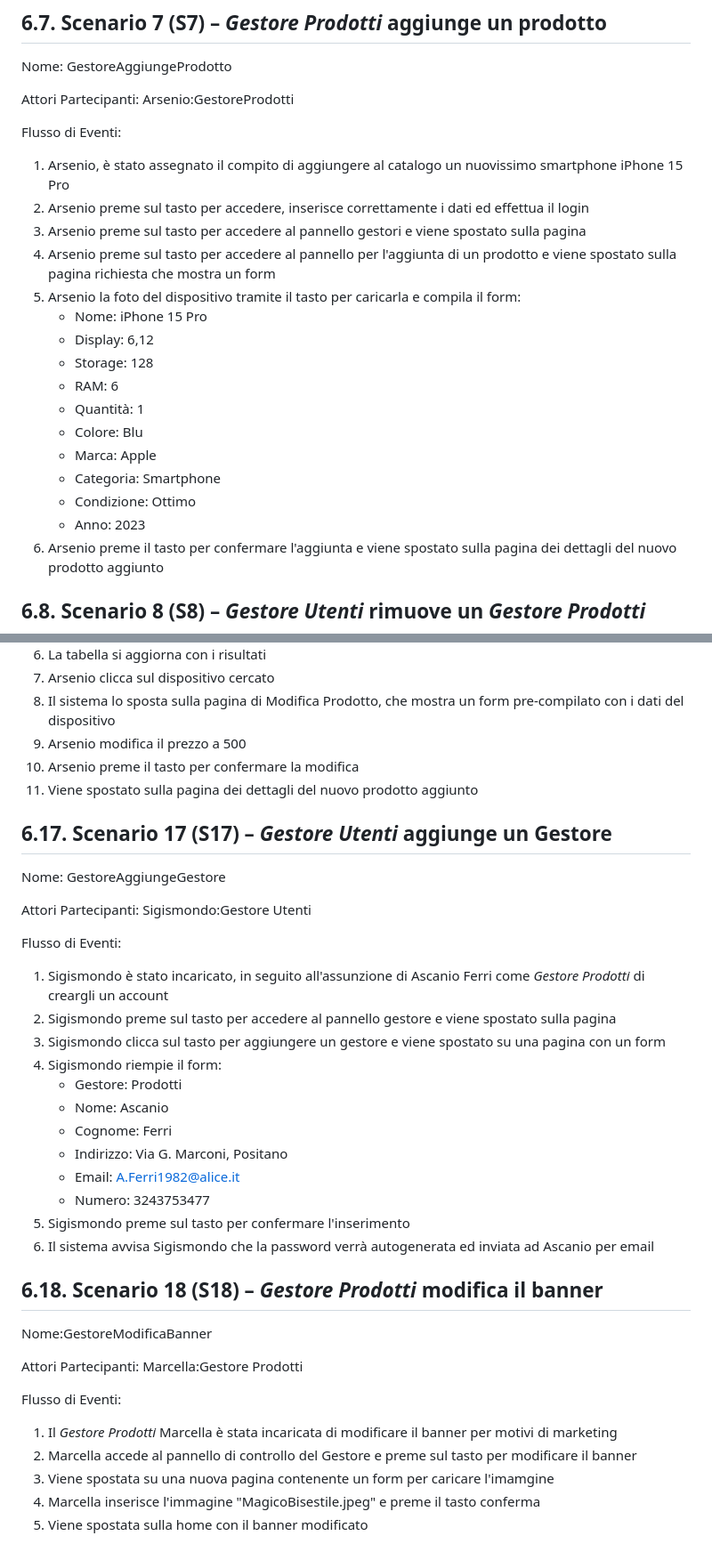
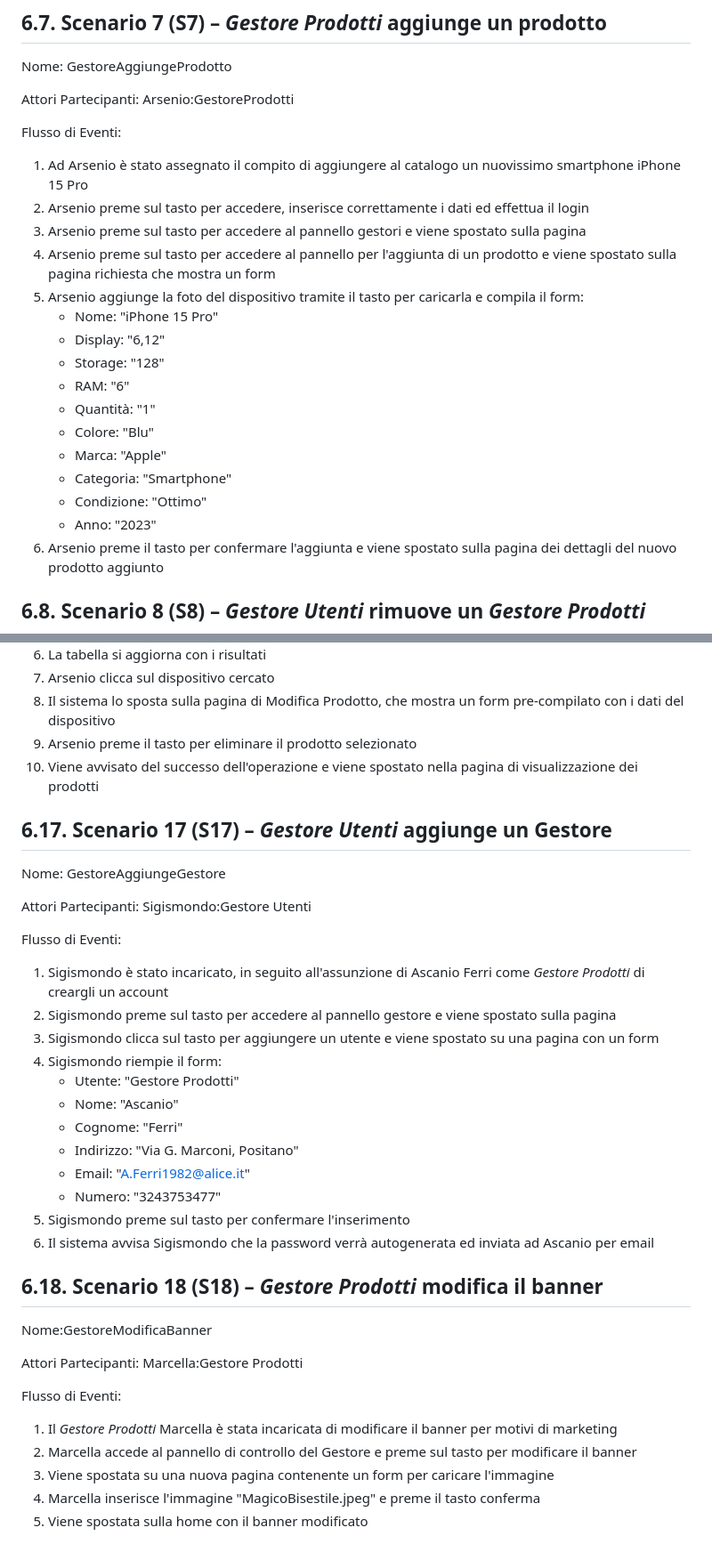
Before and after one commit to AlfredoUNISA/SecondLifeTech, a Markdown page: Documenti progetto/1 - Problem Statement.md, 2 parts joined by grey strips. Shown at 89% size. GitHub-like rendering.

```diff
--- a/Documenti progetto/1 - Problem Statement.md
+++ b/Documenti progetto/1 - Problem Statement.md
@@ -170,21 +170,21 @@ Nome: GestoreAggiungeProdotto
 Attori Partecipanti: Arsenio:GestoreProdotti
 
 Flusso di Eventi:
-1. Arsenio, è stato assegnato il compito di aggiungere al catalogo un nuovissimo smartphone iPhone 15 Pro
+1. Ad Arsenio è stato assegnato il compito di aggiungere al catalogo un nuovissimo smartphone iPhone 15 Pro
 2. Arsenio preme sul tasto per accedere, inserisce correttamente i dati ed effettua il login
 3. Arsenio preme sul tasto per accedere al pannello gestori e viene spostato sulla pagina
 4. Arsenio preme sul tasto per accedere al pannello per l'aggiunta di un prodotto e viene spostato sulla pagina richiesta che mostra un form
-5. Arsenio la foto del dispositivo tramite il tasto per caricarla e compila il form:
-	- Nome: iPhone 15 Pro
-	- Display: 6,12
-	- Storage: 128
-	- RAM: 6
-	- Quantità: 1
-	- Colore: Blu
-	- Marca: Apple
-	- Categoria: Smartphone
-	- Condizione: Ottimo
-	- Anno: 2023
+5. Arsenio aggiunge la foto del dispositivo tramite il tasto per caricarla e compila il form:
+	- Nome: "iPhone 15 Pro"
+	- Display: "6,12"
+	- Storage: "128"
+	- RAM: "6"
+	- Quantità: "1"
+	- Colore: "Blu"
+	- Marca: "Apple"
+	- Categoria: "Smartphone"
+	- Condizione: "Ottimo"
+	- Anno: "2023"
 6. Arsenio preme il tasto per confermare l'aggiunta e viene spostato sulla pagina dei dettagli del nuovo prodotto aggiunto
 
 ## 6.8.	Scenario 8 (S8) – *Gestore Utenti* rimuove un *Gestore Prodotti*
@@ -320,9 +319,8 @@ Flusso di Eventi:
 6. La tabella si aggiorna con i risultati
 7. Arsenio clicca sul dispositivo cercato
 8. Il sistema lo sposta sulla pagina di Modifica Prodotto, che mostra un form pre-compilato con i dati del dispositivo
-9. Arsenio modifica il prezzo a 500
-10. Arsenio preme il tasto per confermare la modifica
-11. Viene spostato sulla pagina dei dettagli del nuovo prodotto aggiunto
+9. Arsenio preme il tasto per eliminare il prodotto selezionato
+10. Viene avvisato del successo dell'operazione e viene spostato nella pagina di visualizzazione dei prodotti
 
 ## 6.17. Scenario 17 (S17) – *Gestore Utenti* aggiunge un Gestore
 Nome: GestoreAggiungeGestore
@@ -332,14 +330,14 @@ Attori Partecipanti: Sigismondo:Gestore Utenti
 Flusso di Eventi:
 1. Sigismondo è stato incaricato, in seguito all'assunzione di Ascanio Ferri come *Gestore Prodotti* di creargli un account
 2. Sigismondo preme sul tasto per accedere al pannello gestore e viene spostato sulla pagina
-3. Sigismondo clicca sul tasto per aggiungere un gestore e viene spostato su una pagina con un form
+3. Sigismondo clicca sul tasto per aggiungere un utente e viene spostato su una pagina con un form
 4. Sigismondo riempie il form:
-	- Gestore: Prodotti
-	- Nome: Ascanio
-	- Cognome: Ferri
-	- Indirizzo: Via G. Marconi, Positano
-	- Email: A.Ferri1982@alice.it
-	- Numero: 3243753477
+	- Utente: "Gestore Prodotti"
+	- Nome: "Ascanio"
+	- Cognome: "Ferri"
+	- Indirizzo: "Via G. Marconi, Positano"
+	- Email: "A.Ferri1982@alice.it"
+	- Numero: "3243753477"
 5. Sigismondo preme sul tasto per confermare l'inserimento
 6. Il sistema avvisa Sigismondo che la password verrà autogenerata ed inviata ad Ascanio per email
 
@@ -351,6 +349,6 @@ Attori Partecipanti: Marcella:Gestore Prodotti
 Flusso di Eventi:
 1. Il *Gestore Prodotti* Marcella è stata incaricata di modificare il banner per motivi di marketing
 2. Marcella accede al pannello di controllo del Gestore e preme sul tasto per modificare il banner
-3. Viene spostata su una nuova pagina contenente un form per caricare l'imamgine
+3. Viene spostata su una nuova pagina contenente un form per caricare l'immagine
 4. Marcella inserisce l'immagine "MagicoBisestile.jpeg" e preme il tasto conferma
 5. Viene spostata sulla home con il banner modificato
```
Also changed, not shown: other parts of Documenti progetto/1 - Problem Statement.md (+18 -19 lines).
